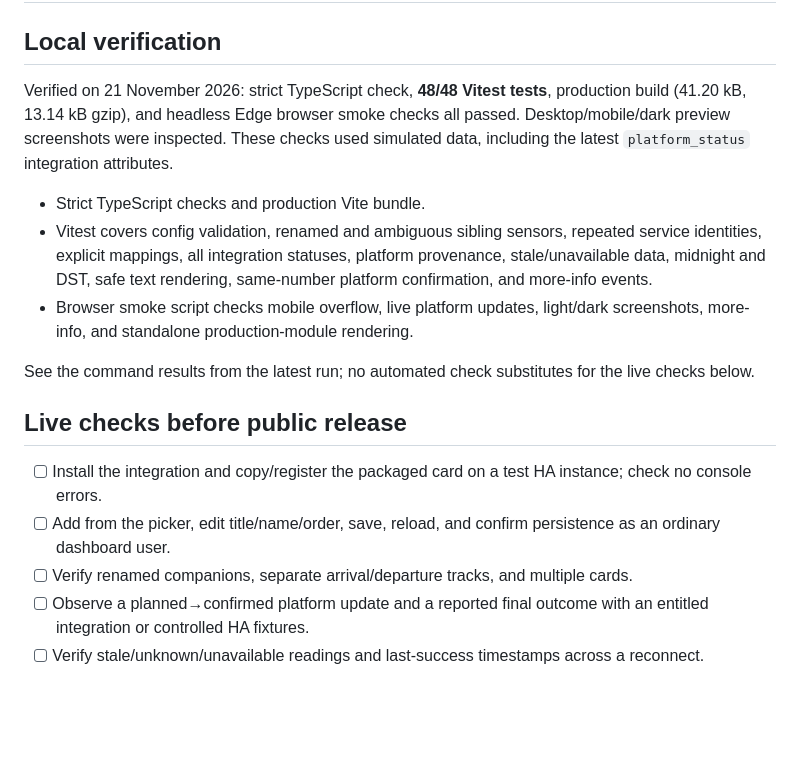
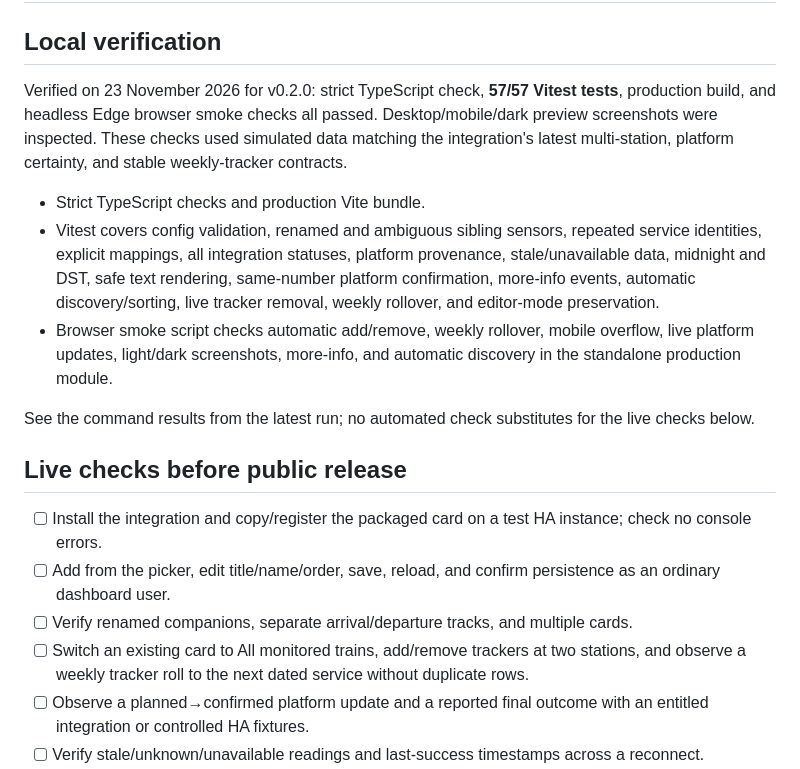
Before and after one commit to c-scoot/ha-rtt-card, a Markdown page: docs/VALIDATION.md, the part around the change. GitHub-like rendering; blank space fills up the shorter version.

```diff
--- a/docs/VALIDATION.md
+++ b/docs/VALIDATION.md
@@ -2,11 +2,11 @@
 
 ## Local verification
 
-Verified on 21 November 2026: strict TypeScript check, **48/48 Vitest tests**, production build (41.20 kB, 13.14 kB gzip), and headless Edge browser smoke checks all passed. Desktop/mobile/dark preview screenshots were inspected. These checks used simulated data, including the latest `platform_status` integration attributes.
+Verified on 23 November 2026 for v0.2.0: strict TypeScript check, **57/57 Vitest tests**, production build, and headless Edge browser smoke checks all passed. Desktop/mobile/dark preview screenshots were inspected. These checks used simulated data matching the integration's latest multi-station, platform certainty, and stable weekly-tracker contracts.
 
 - Strict TypeScript checks and production Vite bundle.
-- Vitest covers config validation, renamed and ambiguous sibling sensors, repeated service identities, explicit mappings, all integration statuses, platform provenance, stale/unavailable data, midnight and DST, safe text rendering, same-number platform confirmation, and more-info events.
-- Browser smoke script checks mobile overflow, live platform updates, light/dark screenshots, more-info, and standalone production-module rendering.
+- Vitest covers config validation, renamed and ambiguous sibling sensors, repeated service identities, explicit mappings, all integration statuses, platform provenance, stale/unavailable data, midnight and DST, safe text rendering, same-number platform confirmation, more-info events, automatic discovery/sorting, live tracker removal, weekly rollover, and editor-mode preservation.
+- Browser smoke script checks automatic add/remove, weekly rollover, mobile overflow, live platform updates, light/dark screenshots, more-info, and automatic discovery in the standalone production module.
 
 See the command results from the latest run; no automated check substitutes for the live checks below.
 
@@ -15,6 +15,7 @@ See the command results from the latest run; no automated check substitutes for
 - [ ] Install the integration and copy/register the packaged card on a test HA instance; check no console errors.
 - [ ] Add from the picker, edit title/name/order, save, reload, and confirm persistence as an ordinary dashboard user.
 - [ ] Verify renamed companions, separate arrival/departure tracks, and multiple cards.
+- [ ] Switch an existing card to All monitored trains, add/remove trackers at two stations, and observe a weekly tracker roll to the next dated service without duplicate rows.
 - [ ] Observe a planned→confirmed platform update and a reported final outcome with an entitled integration or controlled HA fixtures.
 - [ ] Verify stale/unknown/unavailable readings and last-success timestamps across a reconnect.
 - [ ] Inspect Sections and masonry layouts, mobile, dark/light themes, keyboard focus, and screen-reader names in the actual HA shell.
```
Also changed, not shown: CHANGELOG.md (added, +13 -0 lines), README.md (+26 -7 lines), docs/preview.png, 13 other files.
